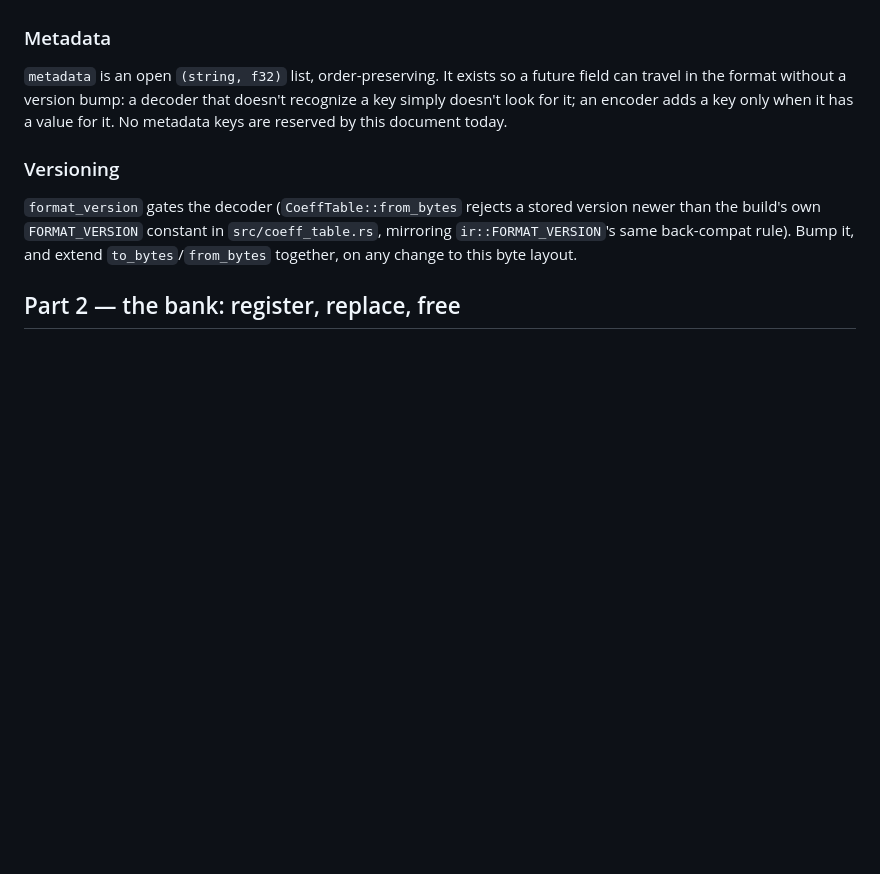
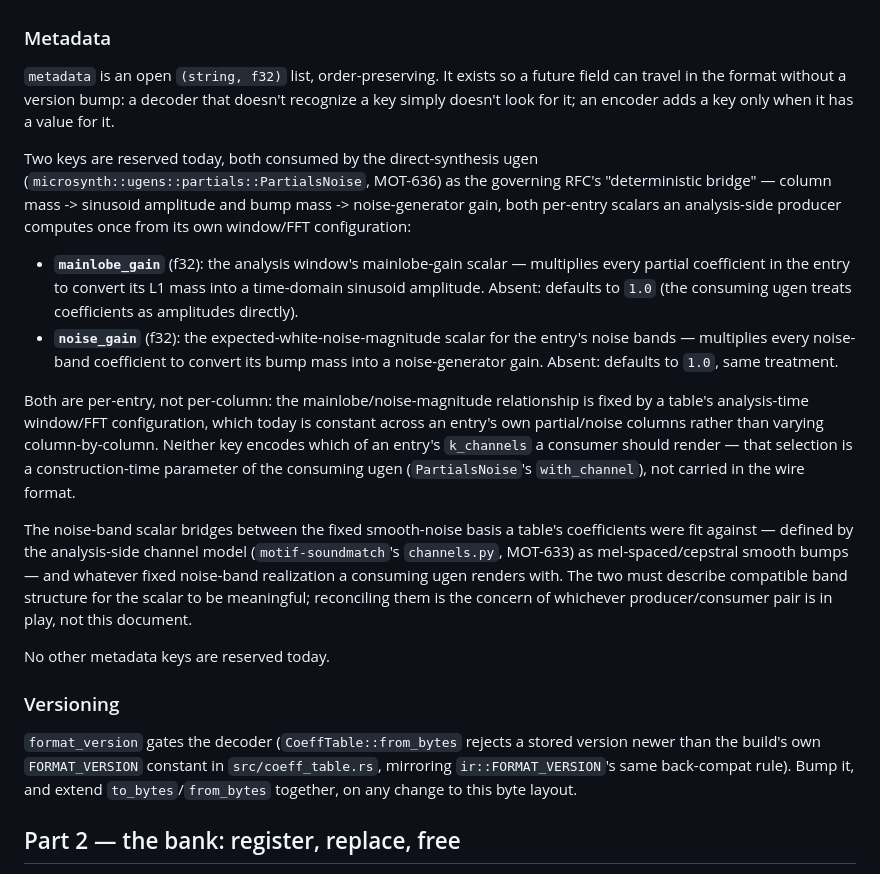
Before and after one commit to coleingraham/microsynth, a Markdown page: docs/coeff-table-bank-format.md, the part around the change. Drawn GitHub-style; blank space fills up the shorter version.

Commit message:
MOT-636: reserve mainlobe_gain/noise_gain in the coeff-table metadata contract
docs/coeff-table-bank-format.md said no metadata keys were reserved,
but PartialsNoise (this ticket) already reads mainlobe_gain/noise_gain
as its deterministic-bridge scalars -- a consumer contract that only
lived in ugen source is exactly the drift this format doc exists to
prevent. Documents name, semantics, units/defaults (1.0 when absent),
and consumer for both keys, notes channel selection is not carried in
the wire format, and corrects the noise-basis premise: the analysis-
side smooth noise basis N already exists (motif-soundmatch's
channels.py, MOT-633, merged), not "none yet" as reported earlier.

Co-Authored-By: Claude Fable 5 <noreply@anthropic.com>

```diff
--- a/docs/coeff-table-bank-format.md
+++ b/docs/coeff-table-bank-format.md
@@ -79,8 +79,40 @@ inverse computation.
 `metadata` is an open `(string, f32)` list, order-preserving. It exists so a
 future field can travel in the format without a version bump: a decoder that
 doesn't recognize a key simply doesn't look for it; an encoder adds a key
-only when it has a value for it. No metadata keys are reserved by this
-document today.
+only when it has a value for it.
+
+Two keys are reserved today, both consumed by the direct-synthesis ugen
+(`microsynth::ugens::partials::PartialsNoise`, MOT-636) as the governing
+RFC's "deterministic bridge" — column mass -> sinusoid amplitude and bump
+mass -> noise-generator gain, both per-entry scalars an analysis-side
+producer computes once from its own window/FFT configuration:
+
+- **`mainlobe_gain`** (f32): the analysis window's mainlobe-gain scalar —
+  multiplies every partial coefficient in the entry to convert its L1 mass
+  into a time-domain sinusoid amplitude. Absent: defaults to `1.0` (the
+  consuming ugen treats coefficients as amplitudes directly).
+- **`noise_gain`** (f32): the expected-white-noise-magnitude scalar for the
+  entry's noise bands — multiplies every noise-band coefficient to convert
+  its bump mass into a noise-generator gain. Absent: defaults to `1.0`, same
+  treatment.
+
+Both are per-entry, not per-column: the mainlobe/noise-magnitude
+relationship is fixed by a table's analysis-time window/FFT configuration,
+which today is constant across an entry's own partial/noise columns rather
+than varying column-by-column. Neither key encodes which of an entry's
+`k_channels` a consumer should render — that selection is a
+construction-time parameter of the consuming ugen (`PartialsNoise`'s
+`with_channel`), not carried in the wire format.
+
+The noise-band scalar bridges between the fixed smooth-noise basis a
+table's coefficients were fit against — defined by the analysis-side
+channel model (`motif-soundmatch`'s `channels.py`, MOT-633) as
+mel-spaced/cepstral smooth bumps — and whatever fixed noise-band
+realization a consuming ugen renders with. The two must describe compatible
+band structure for the scalar to be meaningful; reconciling them is the
+concern of whichever producer/consumer pair is in play, not this document.
+
+No other metadata keys are reserved today.
 
 ### Versioning
 
```
